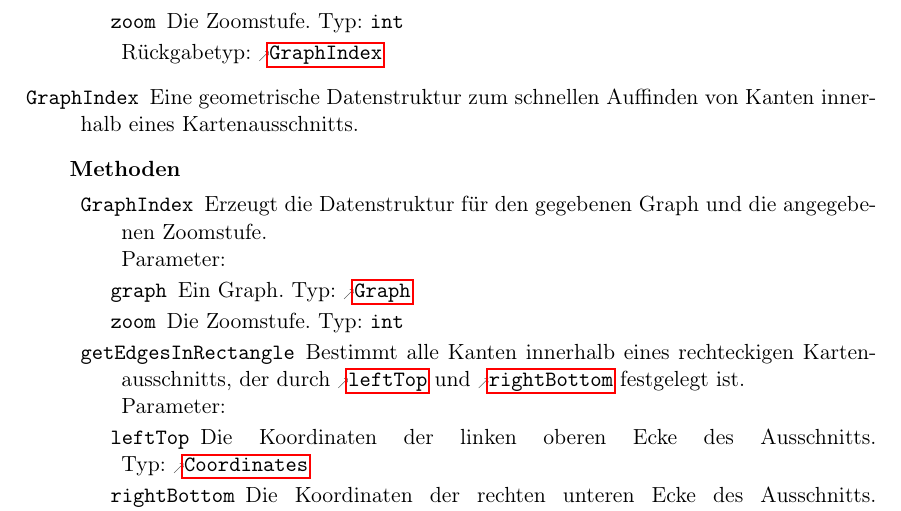
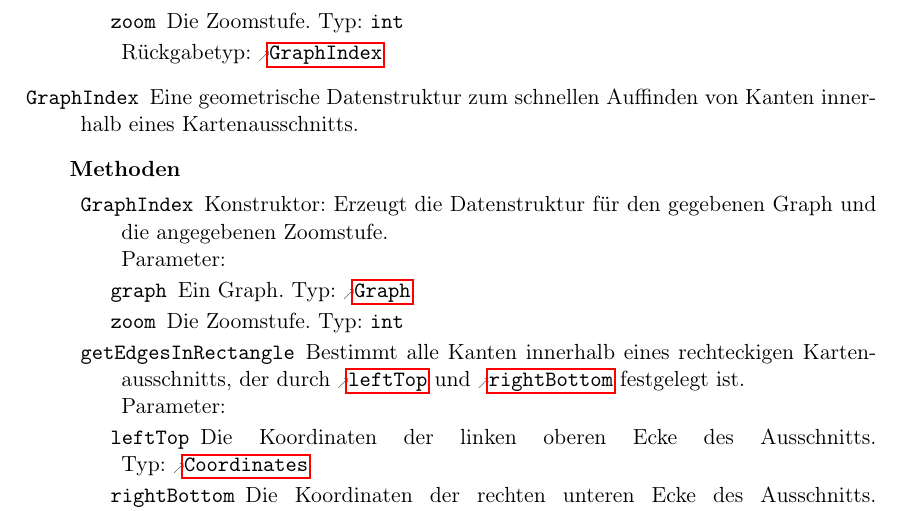
Before and after one commit to routeKIT/routeKIT, a LaTeX document (entwurf/entwurf.tex): part of page 19 of 26, cut so that both start at the same text. Compiled offline with pdfLaTeX.

Commit message:
Entwurf: mark GraphIndex-constructor as Konstruktor

```diff
--- a/entwurf/entwurf.tex
+++ b/entwurf/entwurf.tex
@@ -1485,7 +1485,7 @@ Zusammen mit einem Namen ergeben sie \reftype{StreetMap}.
 		           \param{graph}{Graph}{Ein Graph.}
 		           \param{zoom}{int}{Die Zoomstufe.}
  		         }
-		         {Erzeugt die Datenstruktur für den gegebenen Graph und die angegebenen Zoomstufe.}
+		         {Konstruktor: Erzeugt die Datenstruktur für den gegebenen Graph und die angegebenen Zoomstufe.}
 	      \method{getEdgesInRectangle} [Edge[]]
 		         {
 		           \param{leftTop}{Coordinates}{Die Koordinaten der linken oberen Ecke des Ausschnitts.}
```
